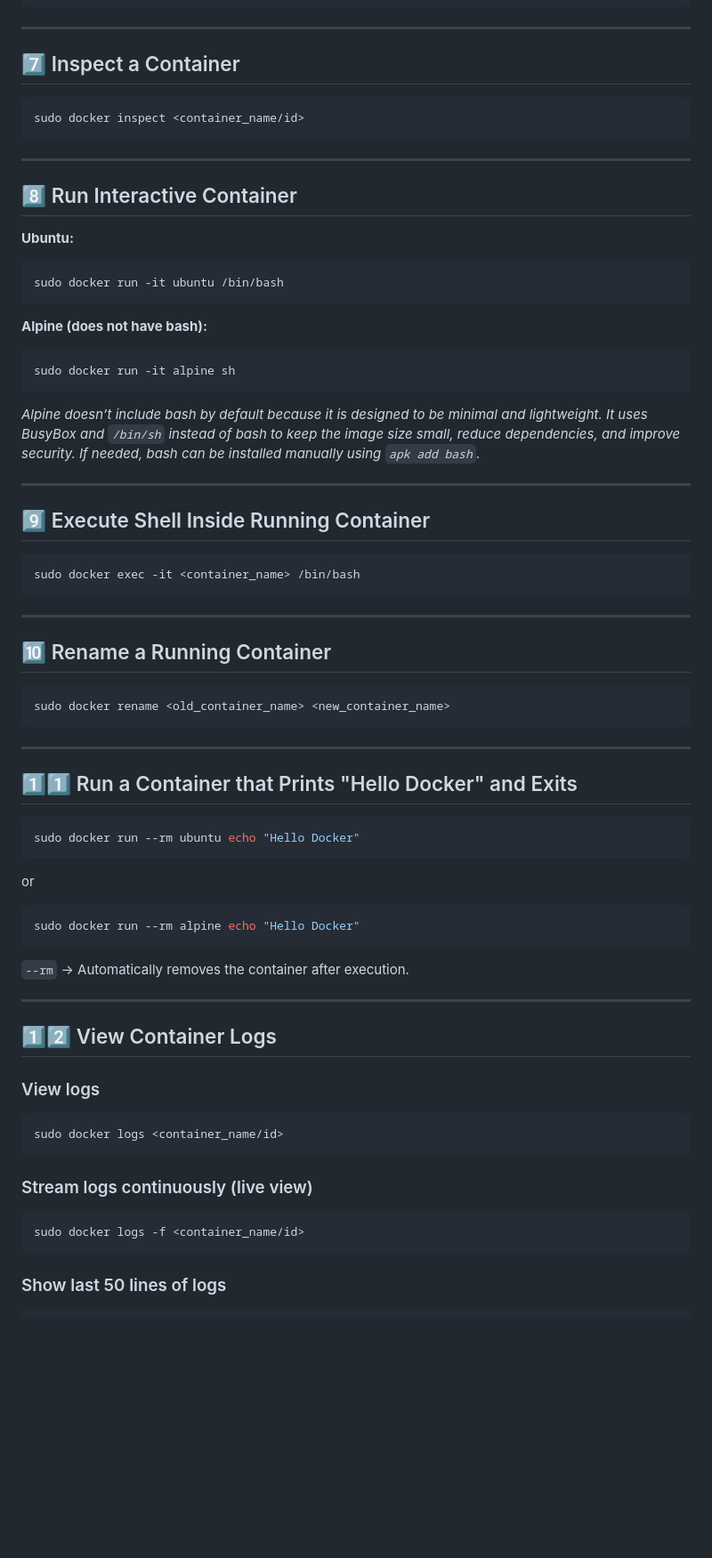
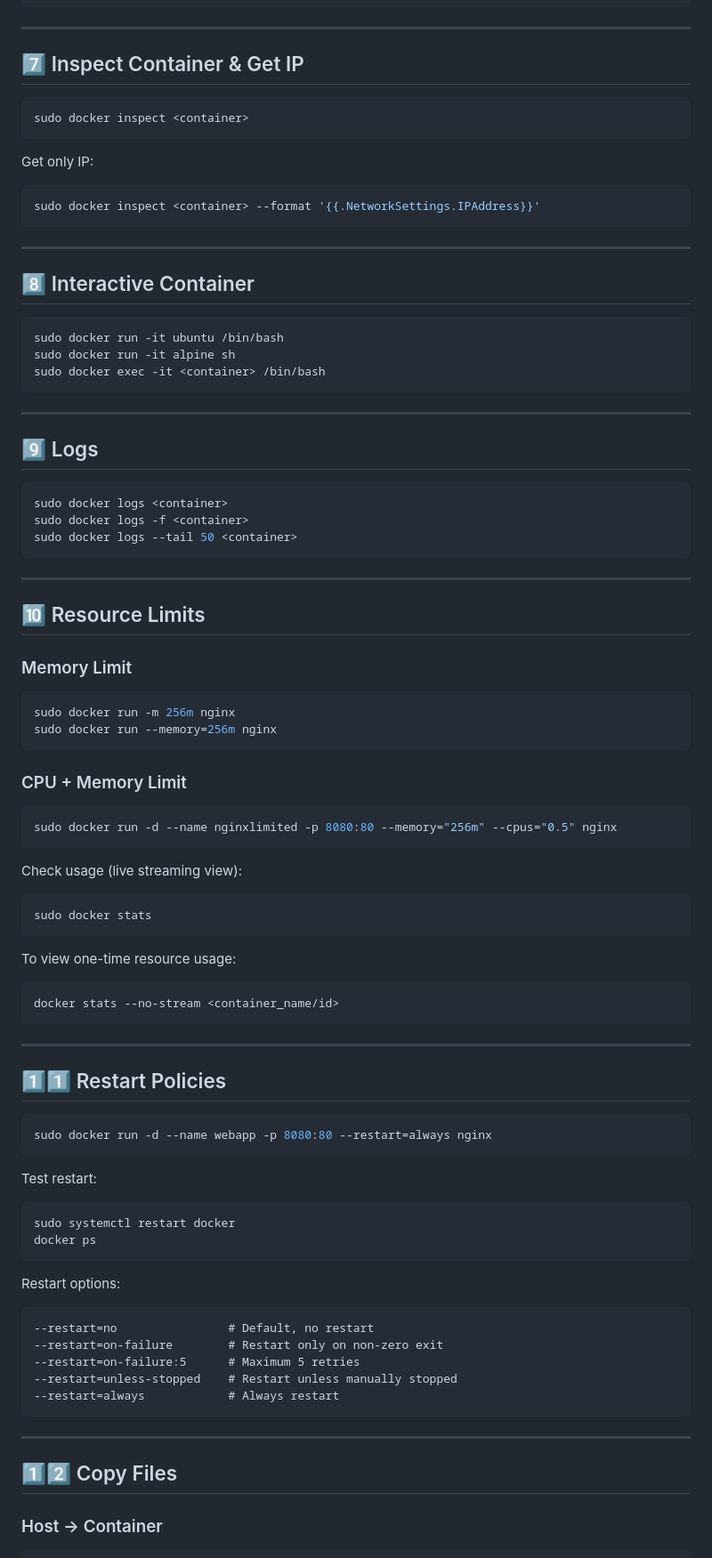
Before and after one commit to Code-with-Shravani25/DockerPractice, a Markdown page: Basic Docker Commands/Readme.md, the part around one of its changes. Shown at 89% size. Rendered like a GitHub page; blank space fills up the shorter version.

````diff
--- a/Basic Docker Commands/Readme.md
+++ b/Basic Docker Commands/Readme.md
@@ -152,78 +87,96 @@ sudo docker images
 
 ---
 
-## 7️⃣ Inspect a Container
+## 7️⃣ Inspect Container & Get IP
 
 ```bash
-sudo docker inspect <container_name/id>
+sudo docker inspect <container>
+```
+
+Get only IP:
+
+```bash
+sudo docker inspect <container> --format '{{.NetworkSettings.IPAddress}}'
 ```
 
 ---
 
-## 8️⃣ Run Interactive Container
-
-**Ubuntu:**
+## 8️⃣ Interactive Container
 
 ```bash
 sudo docker run -it ubuntu /bin/bash
-```
-
-**Alpine (does not have bash):**
-
-```bash
 sudo docker run -it alpine sh
-```
-
-*Alpine doesn’t include bash by default because it is designed to be minimal and lightweight. It uses BusyBox and `/bin/sh` instead of bash to keep the image size small, reduce dependencies, and improve security. If needed, bash can be installed manually using `apk add bash`.*
-
----
-
-## 9️⃣ Execute Shell Inside Running Container
-
-```bash
-sudo docker exec -it <container_name> /bin/bash
+sudo docker exec -it <container> /bin/bash
 ```
 
 ---
 
-## 🔟 Rename a Running Container
+## 9️⃣ Logs
 
 ```bash
-sudo docker rename <old_container_name> <new_container_name>
+sudo docker logs <container>
+sudo docker logs -f <container>
+sudo docker logs --tail 50 <container>
 ```
 
 ---
 
-## 1️⃣1️⃣ Run a Container that Prints "Hello Docker" and Exits
+## 🔟 Resource Limits
+
+### Memory Limit
 
 ```bash
-sudo docker run --rm ubuntu echo "Hello Docker"
+sudo docker run -m 256m nginx
+sudo docker run --memory=256m nginx
 ```
 
-or
+### CPU + Memory Limit
 
 ```bash
-sudo docker run --rm alpine echo "Hello Docker"
+sudo docker run -d --name nginxlimited -p 8080:80 --memory="256m" --cpus="0.5" nginx
 ```
 
-`--rm` → Automatically removes the container after execution.
+Check usage (live streaming view):
+
+```bash
+sudo docker stats
+```
+
+To view one-time resource usage:
+
+```bash
+docker stats --no-stream <container_name/id>
+```
 
 ---
 
-## 1️⃣2️⃣ View Container Logs
-
-### View logs
+## 1️⃣1️⃣ Restart Policies
 
 ```bash
-sudo docker logs <container_name/id>
+sudo docker run -d --name webapp -p 8080:80 --restart=always nginx
 ```
 
-### Stream logs continuously (live view)
+Test restart:
 
 ```bash
-sudo docker logs -f <container_name/id>
+sudo systemctl restart docker
+docker ps
 ```
 
-### Show last 50 lines of logs
+Restart options:
+
+```
+--restart=no                # Default, no restart
+--restart=on-failure        # Restart only on non-zero exit
+--restart=on-failure:5      # Maximum 5 retries
+--restart=unless-stopped    # Restart unless manually stopped
+--restart=always            # Always restart
+```
+
+---
+
+## 1️⃣2️⃣ Copy Files
+
+### Host → Container
 
 ```bash
````
Also changed, not shown: other parts of Basic Docker Commands/Readme.md (+152 -84 lines).
